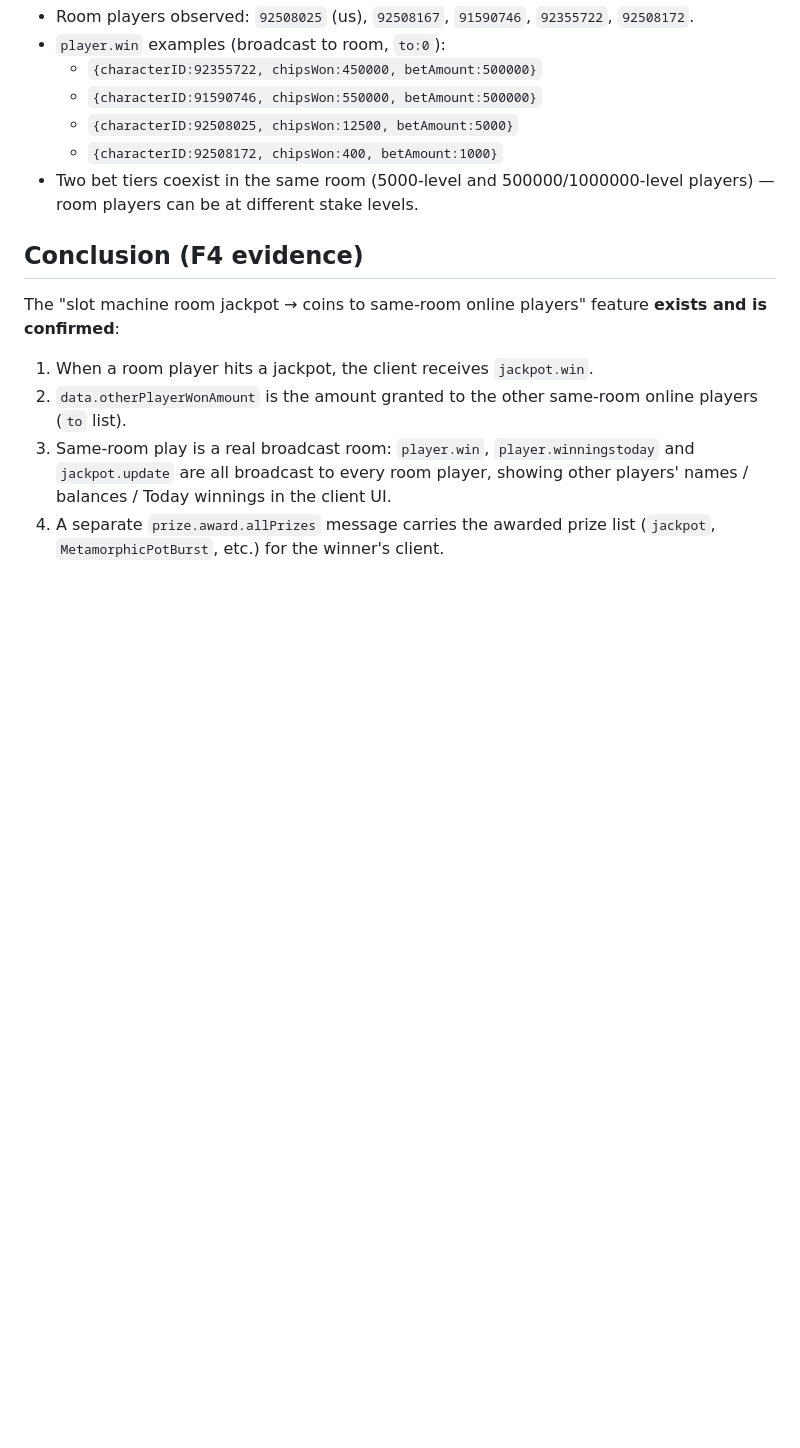
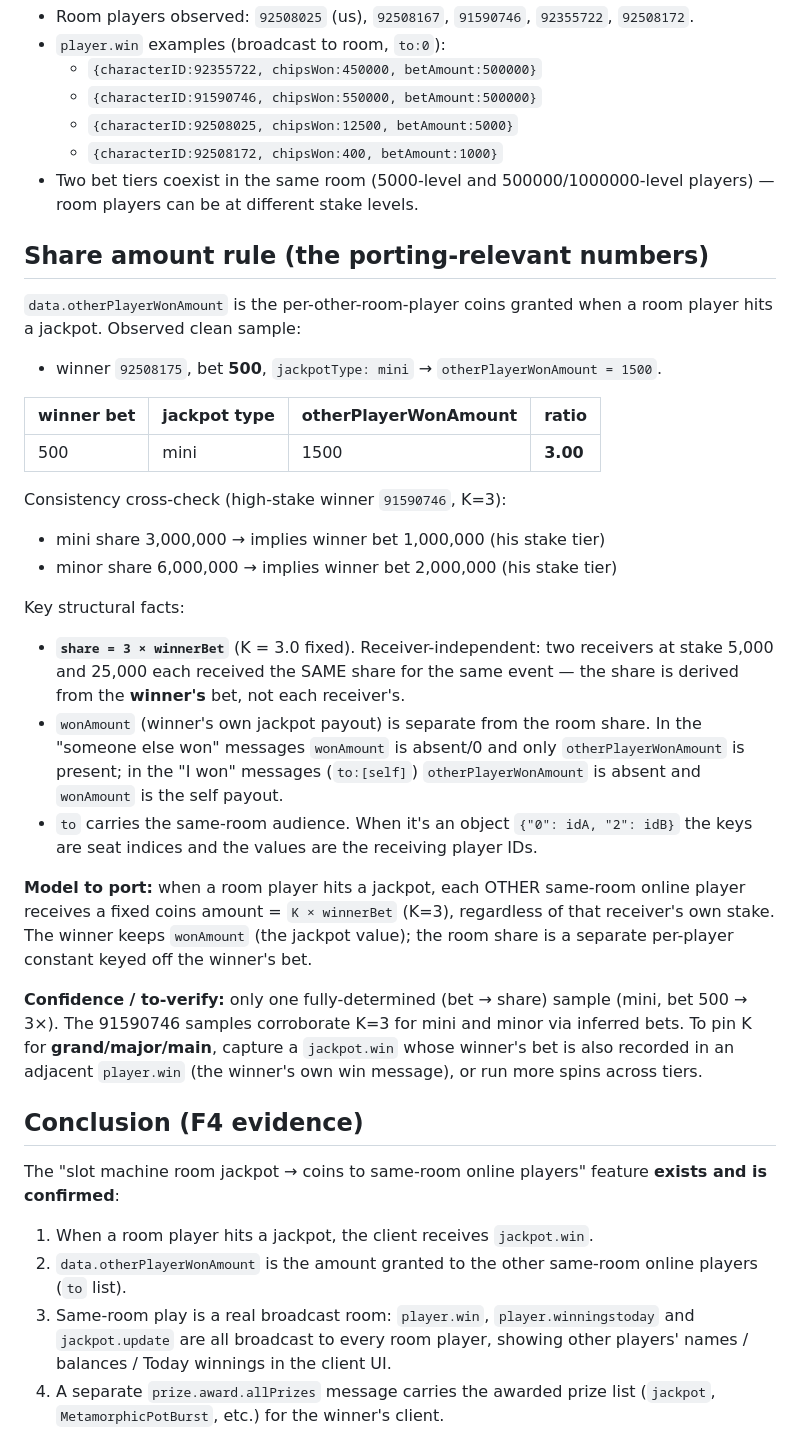
Before and after one commit to 840832144/huuuge-android-research, a Markdown page: artifacts/bigfish_probe/F4_SPIN_ANALYSIS.md, the part around the change. GitHub-like rendering; blank space fills up the shorter version.

Commit message:
analysis: document Big Fish shared-win share amount rule
Add share-amount model to F4_SPIN_ANALYSIS.md: otherPlayerWonAmount = 3 x winnerBet (K=3), receiver-independent, auto-granted to same-room online players (mini/minor confirmed; grand/major per inference). Includes the room-audience vs winner-view distinction and porting rule.

```diff
--- a/artifacts/bigfish_probe/F4_SPIN_ANALYSIS.md
+++ b/artifacts/bigfish_probe/F4_SPIN_ANALYSIS.md
@@ -92,6 +92,47 @@ and `jackpot.win`):
 - Two bet tiers coexist in the same room (5000-level and 500000/1000000-level
   players) — room players can be at different stake levels.
 
+## Share amount rule (the porting-relevant numbers)
+
+`data.otherPlayerWonAmount` is the per-other-room-player coins granted when a
+room player hits a jackpot. Observed clean sample:
+
+- winner `92508175`, bet **500**, `jackpotType: mini` → `otherPlayerWonAmount = 1500`.
+
+| winner bet | jackpot type | otherPlayerWonAmount | ratio |
+|---|---|---|---|
+| 500 | mini | 1500 | **3.00** |
+
+Consistency cross-check (high-stake winner `91590746`, K=3):
+
+- mini share 3,000,000 → implies winner bet 1,000,000 (his stake tier)
+- minor share 6,000,000 → implies winner bet 2,000,000 (his stake tier)
+
+Key structural facts:
+
+- **`share = 3 × winnerBet`** (K = 3.0 fixed). Receiver-independent: two
+  receivers at stake 5,000 and 25,000 each received the SAME share for the same
+  event — the share is derived from the **winner's** bet, not each receiver's.
+- `wonAmount` (winner's own jackpot payout) is separate from the room share. In
+  the "someone else won" messages `wonAmount` is absent/0 and only
+  `otherPlayerWonAmount` is present; in the "I won" messages
+  (`to:[self]`) `otherPlayerWonAmount` is absent and `wonAmount` is the
+  self payout.
+- `to` carries the same-room audience. When it's an object
+  `{"0": idA, "2": idB}` the keys are seat indices and the values are the
+  receiving player IDs.
+
+**Model to port:** when a room player hits a jackpot, each OTHER same-room
+online player receives a fixed coins amount = `K × winnerBet` (K=3), regardless
+of that receiver's own stake. The winner keeps `wonAmount` (the jackpot value);
+the room share is a separate per-player constant keyed off the winner's bet.
+
+**Confidence / to-verify:** only one fully-determined (bet → share) sample
+(mini, bet 500 → 3×). The 91590746 samples corroborate K=3 for mini and minor
+via inferred bets. To pin K for **grand/major/main**, capture a `jackpot.win`
+whose winner's bet is also recorded in an adjacent `player.win` (the winner's
+own win message), or run more spins across tiers.
+
 ## Conclusion (F4 evidence)
 
 The "slot machine room jackpot → coins to same-room online players" feature
```
